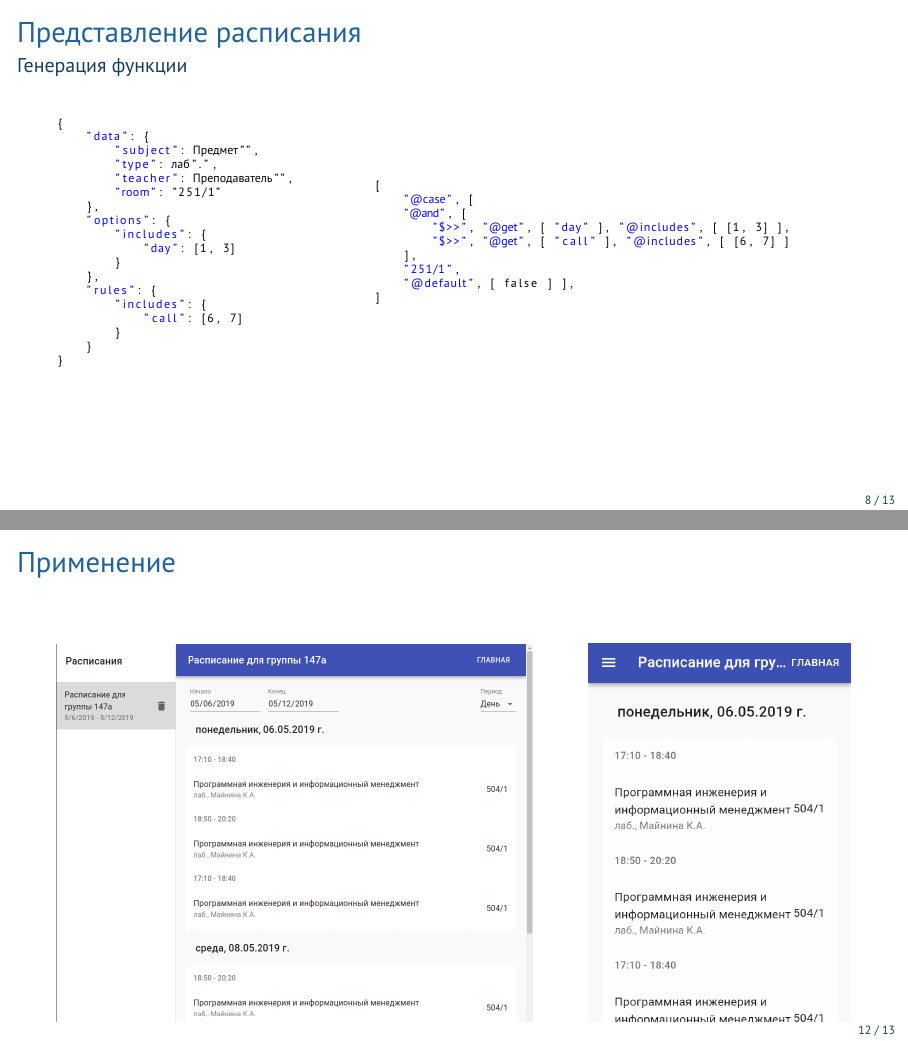
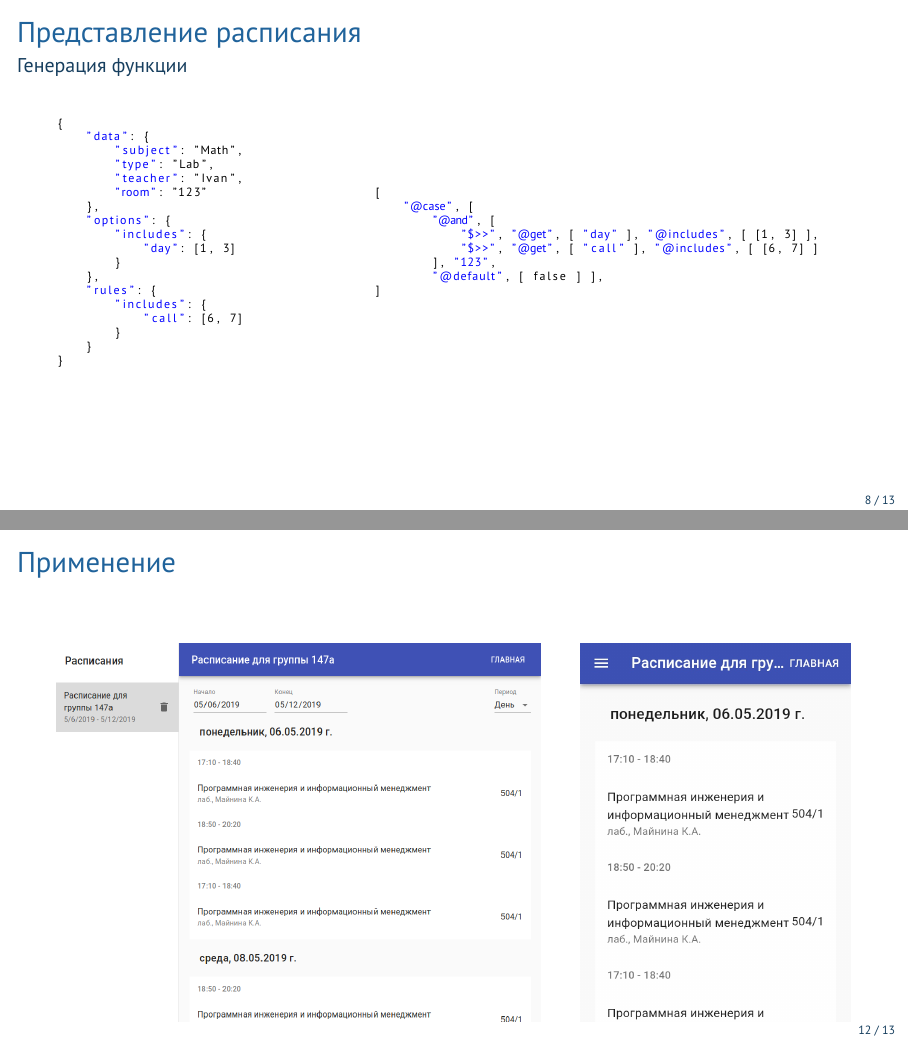
Before and after one commit to x0k/diploma-2019, LaTeX slides (presentation/index.tex, which reads presentation/slides.tex): pages 8 and 12 of 13, joined at a grey line. Compiled offline with XeLaTeX.

Commit message:
Обновлены изображения

```diff
--- a/presentation/slides.tex
+++ b/presentation/slides.tex
@@ -116,10 +116,10 @@
     \begin{lstlisting}[basicstyle=\tiny]
 {
     "data": {
-        "subject": "Предмет",
-        "type": "лаб.",
-        "teacher": "Преподаватель",
-        "room": "251/1"
+        "subject": "Math",
+        "type": "Lab",
+        "teacher": "Ivan",
+        "room": "123"
     },
     "options": {
         "includes": {
@@ -138,12 +138,11 @@
     \begin{lstlisting}[basicstyle=\tiny]
 [
     "@case", [
-    "@and", [
-        "$>>", "@get", [ "day" ], "@includes", [ [1, 3] ],
-        "$>>", "@get", [ "call" ], "@includes", [ [6, 7] ]
-    ],
-    "251/1",
-    "@default", [ false ] ],
+        "@and", [
+            "$>>", "@get", [ "day" ], "@includes", [ [1, 3] ],
+            "$>>", "@get", [ "call" ], "@includes", [ [6, 7] ]
+        ], "123",
+        "@default", [ false ] ],
 ]
     \end{lstlisting}
 \endminipage
@@ -204,10 +203,10 @@
 \frametitle{\insertsection}
 
 \begin{figure}[!htb]
-    \minipage{0.6\textwidth}
+    \minipage{0.61\textwidth}
         \includegraphics[width=\linewidth]{client_schedule}
     \endminipage\hfill
-    \minipage{0.33\textwidth}
+    \minipage{0.34\textwidth}
         \includegraphics[width=\linewidth]{client_mobile}
     \endminipage
 \end{figure}
```
Also changed, not shown: images/client_schedule.png, images/date_mapper.png, images/event_build_order.png, images/grouper.png, images/time_structure.png, presentation/slides.tex (2 more changed lines), 1 other file.
